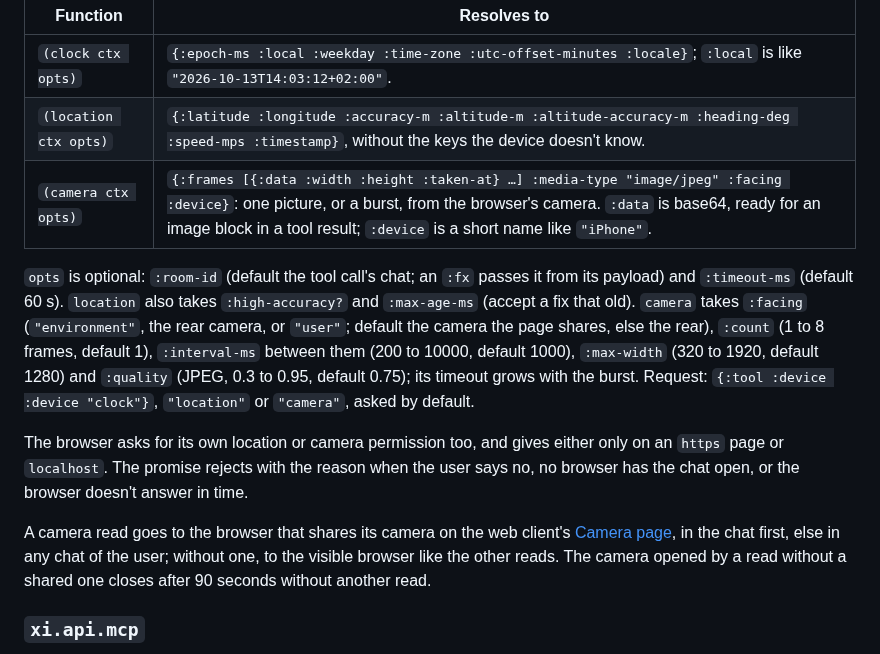
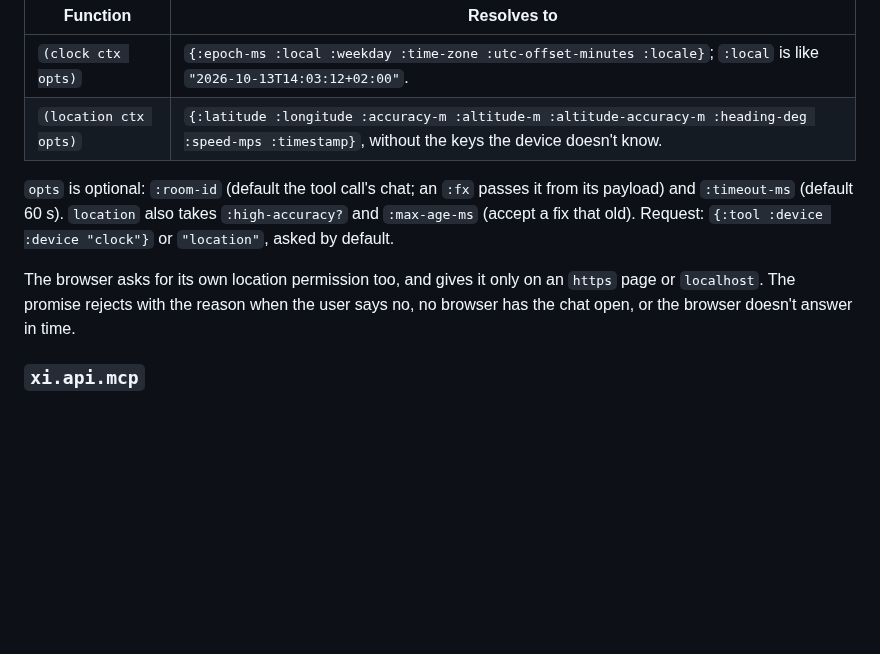
Before and after one commit to floscr/xi, a Markdown page: docs/guide/extensions-reference.md, the part around the change. Rendered like a GitHub page; blank space fills up the shorter version.

```diff
--- a/docs/guide/extensions-reference.md
+++ b/docs/guide/extensions-reference.md
@@ -247,28 +247,16 @@ open in: the user who sent the latest prompt, a visible tab first.
 | --- | --- |
 | `(clock ctx opts)` | `{:epoch-ms :local :weekday :time-zone :utc-offset-minutes :locale}`; `:local` is like `"2026-10-13T14:03:12+02:00"`. |
 | `(location ctx opts)` | `{:latitude :longitude :accuracy-m :altitude-m :altitude-accuracy-m :heading-deg :speed-mps :timestamp}`, without the keys the device doesn't know. |
-| `(camera ctx opts)` | `{:frames [{:data :width :height :taken-at} …] :media-type "image/jpeg" :facing :device}`: one picture, or a burst, from the browser's camera. `:data` is base64, ready for an image block in a tool result; `:device` is a short name like `"iPhone"`. |
 
 `opts` is optional: `:room-id` (default the tool call's chat; an `:fx` passes
 it from its payload) and `:timeout-ms` (default 60 s). `location` also takes
-`:high-accuracy?` and `:max-age-ms` (accept a fix that old). `camera` takes
-`:facing` (`"environment"`, the rear camera, or `"user"`; default the camera
-the page shares, else the rear), `:count` (1 to 8 frames, default 1),
-`:interval-ms` between them (200 to 10000, default 1000), `:max-width` (320
-to 1920, default 1280) and `:quality` (JPEG, 0.3 to 0.95, default 0.75); its
-timeout grows with the burst. Request: `{:tool :device :device "clock"}`,
-`"location"` or `"camera"`, asked by default.
+`:high-accuracy?` and `:max-age-ms` (accept a fix that old). Request:
+`{:tool :device :device "clock"}` or `"location"`, asked by default.
 
-The browser asks for its own location or camera permission too, and gives
-either only on an `https` page or `localhost`. The promise rejects with the
-reason when the user says no, no browser has the chat open, or the browser
-doesn't answer in time.
-
-A camera read goes to the browser that shares its camera on the web client's
-[Camera page](web-client.md#camera), in the chat first, else in any chat of
-the user; without one, to the visible browser like the other reads. The
-camera opened by a read without a shared one closes after 90 seconds without
-another read.
+The browser asks for its own location permission too, and gives it only on
+an `https` page or `localhost`. The promise rejects with the reason when the
+user says no, no browser has the chat open, or the browser doesn't answer in
+time.
 
 ### `xi.api.mcp`
 
```
Also changed, not shown: docs/guide/rules-reference.md (+1 -1 lines), docs/guide/web-client.md (+0 -21 lines).
